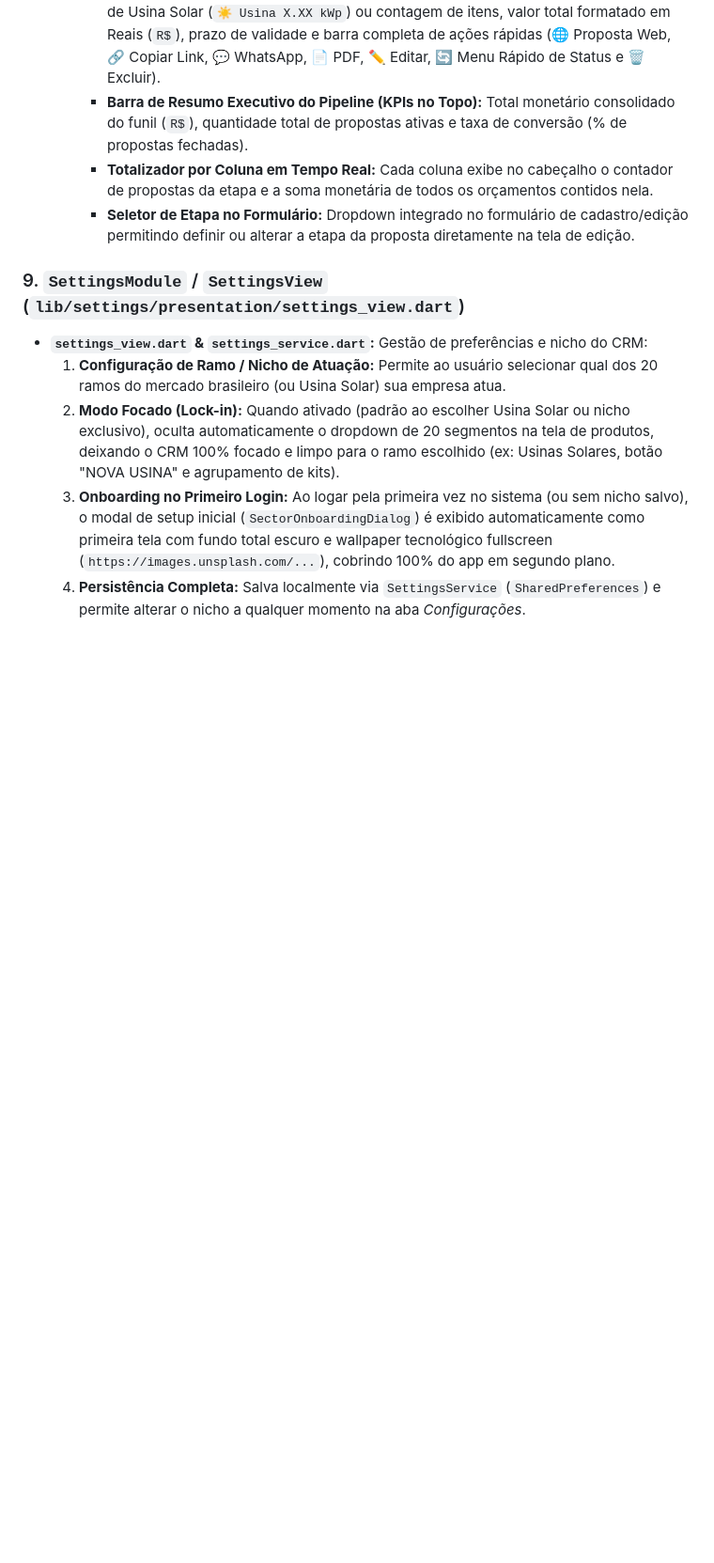
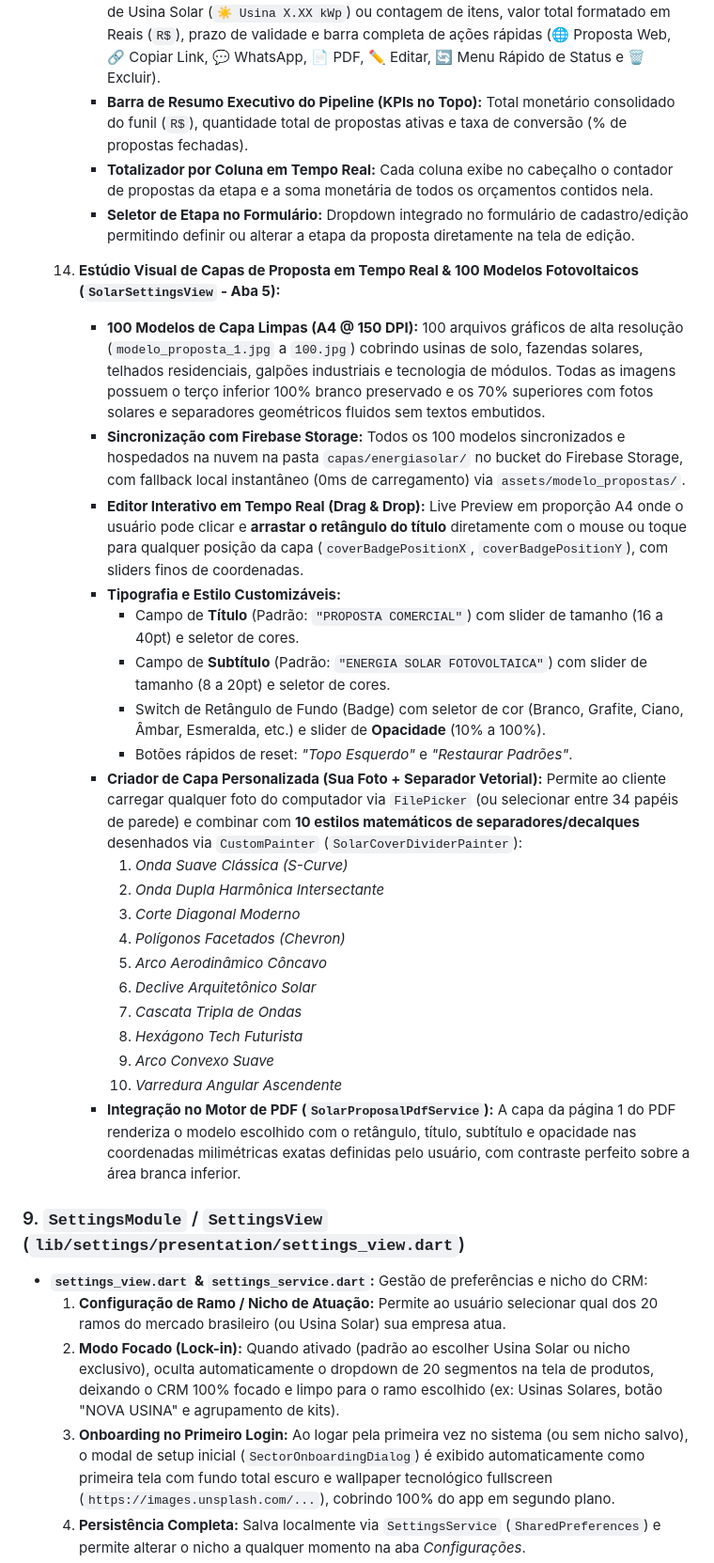
Before and after one commit to heitorklaus/pro123, a Markdown page: GEMINI.md, the part around the change. Shown at 94% size. Rendered like a GitHub page; blank space fills up the shorter version.

Commit message:
docs: documentação do estúdio de capas em tempo real e 100 modelos no GEMINI.md

```diff
--- a/GEMINI.md
+++ b/GEMINI.md
@@ -330,6 +330,28 @@ Armazena o perfil estendido dos operadores e administradores do CRM com RBAC gra
       - **Totalizador por Coluna em Tempo Real:** Cada coluna exibe no cabeçalho o contador de propostas da etapa e a soma monetária de todos os orçamentos contidos nela.
       - **Seletor de Etapa no Formulário:** Dropdown integrado no formulário de cadastro/edição permitindo definir ou alterar a etapa da proposta diretamente na tela de edição.
 
+   14. **Estúdio Visual de Capas de Proposta em Tempo Real & 100 Modelos Fotovoltaicos (`SolarSettingsView` - Aba 5):**
+       - **100 Modelos de Capa Limpas (A4 @ 150 DPI):** 100 arquivos gráficos de alta resolução (`modelo_proposta_1.jpg` a `100.jpg`) cobrindo usinas de solo, fazendas solares, telhados residenciais, galpões industriais e tecnologia de módulos. Todas as imagens possuem o terço inferior 100% branco preservado e os 70% superiores com fotos solares e separadores geométricos fluidos sem textos embutidos.
+       - **Sincronização com Firebase Storage:** Todos os 100 modelos sincronizados e hospedados na nuvem na pasta `capas/energiasolar/` no bucket do Firebase Storage, com fallback local instantâneo (0ms de carregamento) via `assets/modelo_propostas/`.
+       - **Editor Interativo em Tempo Real (Drag & Drop):** Live Preview em proporção A4 onde o usuário pode clicar e **arrastar o retângulo do título** diretamente com o mouse ou toque para qualquer posição da capa (`coverBadgePositionX`, `coverBadgePositionY`), com sliders finos de coordenadas.
+       - **Tipografia e Estilo Customizáveis:**
+         - Campo de **Título** (Padrão: `"PROPOSTA COMERCIAL"`) com slider de tamanho (16 a 40pt) e seletor de cores.
+         - Campo de **Subtítulo** (Padrão: `"ENERGIA SOLAR FOTOVOLTAICA"`) com slider de tamanho (8 a 20pt) e seletor de cores.
+         - Switch de Retângulo de Fundo (Badge) com seletor de cor (Branco, Grafite, Ciano, Âmbar, Esmeralda, etc.) e slider de **Opacidade** (10% a 100%).
+         - Botões rápidos de reset: *"Topo Esquerdo"* e *"Restaurar Padrões"*.
+       - **Criador de Capa Personalizada (Sua Foto + Separador Vetorial):** Permite ao cliente carregar qualquer foto do computador via `FilePicker` (ou selecionar entre 34 papéis de parede) e combinar com **10 estilos matemáticos de separadores/decalques** desenhados via `CustomPainter` (`SolarCoverDividerPainter`):
+         1. *Onda Suave Clássica (S-Curve)*
+         2. *Onda Dupla Harmônica Intersectante*
+         3. *Corte Diagonal Moderno*
+         4. *Polígonos Facetados (Chevron)*
+         5. *Arco Aerodinâmico Côncavo*
+         6. *Declive Arquitetônico Solar*
+         7. *Cascata Tripla de Ondas*
+         8. *Hexágono Tech Futurista*
+         9. *Arco Convexo Suave*
+         10. *Varredura Angular Ascendente*
+       - **Integração no Motor de PDF (`SolarProposalPdfService`):** A capa da página 1 do PDF renderiza o modelo escolhido com o retângulo, título, subtítulo e opacidade nas coordenadas milimétricas exatas definidas pelo usuário, com contraste perfeito sobre a área branca inferior.
+
 ### 9. `SettingsModule` / `SettingsView` (`lib/settings/presentation/settings_view.dart`)
 - **`settings_view.dart` & `settings_service.dart`:** Gestão de preferências e nicho do CRM:
   1. **Configuração de Ramo / Nicho de Atuação:** Permite ao usuário selecionar qual dos 20 ramos do mercado brasileiro (ou Usina Solar) sua empresa atua.
```
